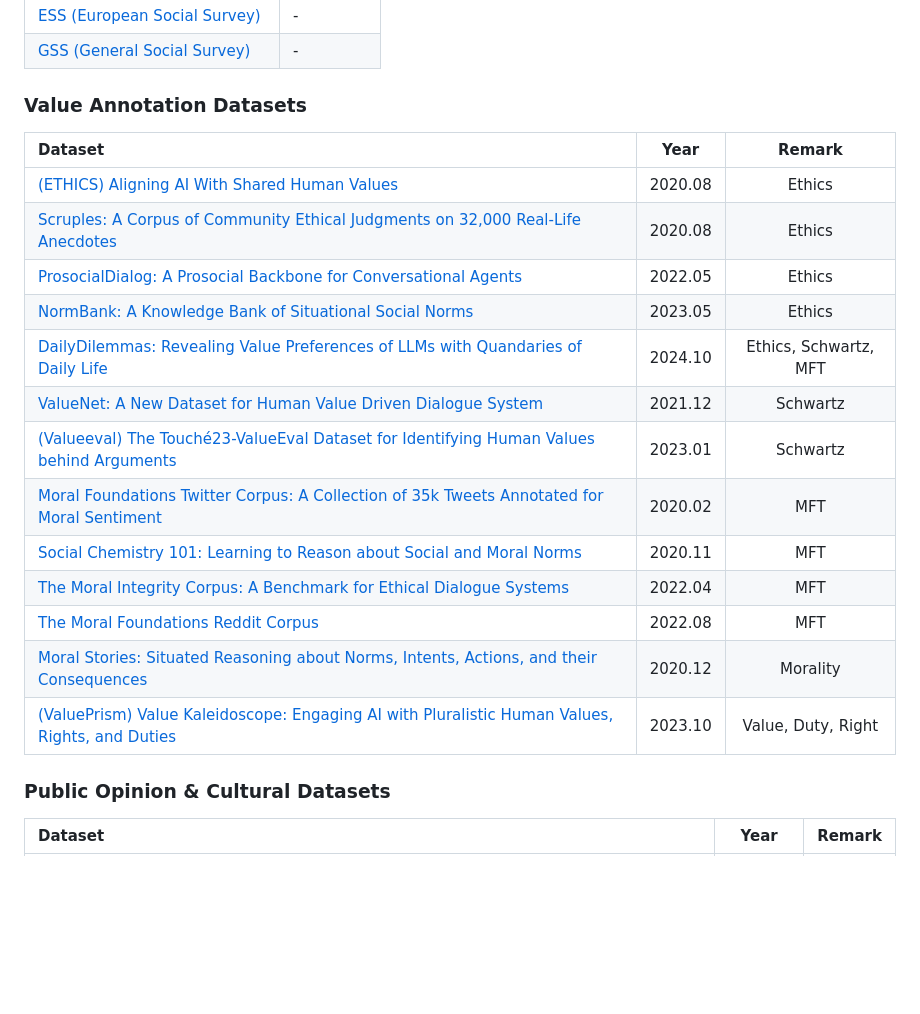
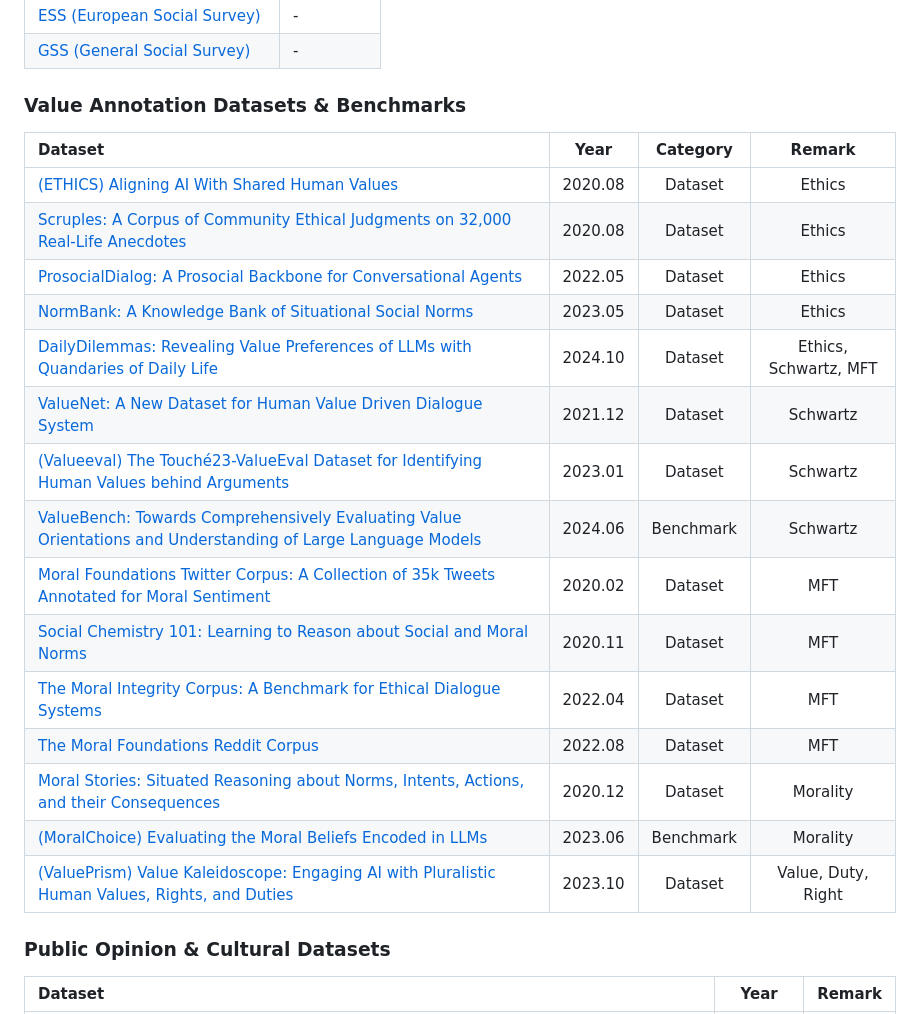
Before and after one commit to AIDASLab/Awesome-LLM-Values-and-Pluralistic-Alignment, a Markdown page: README.md, the part around the change. GitHub-like rendering; blank space fills up the shorter version.

```diff
--- a/README.md
+++ b/README.md
@@ -111,22 +111,24 @@ A curated collection of papers, benchmarks, datasets, and tools on human values
 | [ESS (European Social Survey)](https://www.europeansocialsurvey.org/data-portal) | - |
 | [GSS (General Social Survey)](https://gss.norc.org/) | - |
 
-### Value Annotation Datasets
-| Dataset | Year | Remark |
-| :--- | :---: | :---: |
-|[(ETHICS) Aligning AI With Shared Human Values](https://arxiv.org/abs/2008.02275) | 2020.08 | Ethics |
-|[Scruples: A Corpus of Community Ethical Judgments on 32,000 Real-Life Anecdotes](https://arxiv.org/abs/2008.09094) | 2020.08 | Ethics |
-|[ProsocialDialog: A Prosocial Backbone for Conversational Agents](https://arxiv.org/abs/2205.12688) | 2022.05 | Ethics |
-|[NormBank: A Knowledge Bank of Situational Social Norms](https://arxiv.org/abs/2305.17008) | 2023.05 | Ethics |
-|[DailyDilemmas: Revealing Value Preferences of LLMs with Quandaries of Daily Life](https://arxiv.org/abs/2410.02683) | 2024.10 | Ethics, Schwartz, MFT |
-|[ValueNet: A New Dataset for Human Value Driven Dialogue System](https://arxiv.org/abs/2112.06346) | 2021.12 | Schwartz |
-|[(Valueeval) The Touché23-ValueEval Dataset for Identifying Human Values behind Arguments](https://arxiv.org/abs/2301.13771) | 2023.01 | Schwartz |
-|[Moral Foundations Twitter Corpus: A Collection of 35k Tweets Annotated for Moral Sentiment](https://journals.sagepub.com/doi/10.1177/1948550619876629) | 2020.02 | MFT |
-|[Social Chemistry 101: Learning to Reason about Social and Moral Norms](https://arxiv.org/abs/2011.00620) | 2020.11 | MFT |
-|[The Moral Integrity Corpus: A Benchmark for Ethical Dialogue Systems](https://arxiv.org/abs/2204.03021) | 2022.04 | MFT |
-|[The Moral Foundations Reddit Corpus](https://arxiv.org/abs/2208.05545) | 2022.08 | MFT |
-|[Moral Stories: Situated Reasoning about Norms, Intents, Actions, and their Consequences](https://arxiv.org/abs/2012.15738) | 2020.12 | Morality |
-|[(ValuePrism) Value Kaleidoscope: Engaging AI with Pluralistic Human Values, Rights, and Duties](https://arxiv.org/abs/2309.00779) | 2023.10 | Value, Duty, Right |
+### Value Annotation Datasets & Benchmarks
+| Dataset | Year | Category | Remark |
+| :--- | :---: | :---: | :---: |
+|[(ETHICS) Aligning AI With Shared Human Values](https://arxiv.org/abs/2008.02275) | 2020.08 | Dataset | Ethics |
+|[Scruples: A Corpus of Community Ethical Judgments on 32,000 Real-Life Anecdotes](https://arxiv.org/abs/2008.09094) | 2020.08 | Dataset | Ethics |
+|[ProsocialDialog: A Prosocial Backbone for Conversational Agents](https://arxiv.org/abs/2205.12688) | 2022.05 | Dataset |  Ethics |
+|[NormBank: A Knowledge Bank of Situational Social Norms](https://arxiv.org/abs/2305.17008) | 2023.05 | Dataset | Ethics |
+|[DailyDilemmas: Revealing Value Preferences of LLMs with Quandaries of Daily Life](https://arxiv.org/abs/2410.02683) | 2024.10 | Dataset | Ethics, Schwartz, MFT |
+|[ValueNet: A New Dataset for Human Value Driven Dialogue System](https://arxiv.org/abs/2112.06346) | 2021.12 | Dataset | Schwartz |
+|[(Valueeval) The Touché23-ValueEval Dataset for Identifying Human Values behind Arguments](https://arxiv.org/abs/2301.13771) | 2023.01 | Dataset | Schwartz |
+|[ValueBench: Towards Comprehensively Evaluating Value Orientations and Understanding of Large Language Models](https://arxiv.org/abs/2406.04214) | 2024.06 | Benchmark | Schwartz |
+|[Moral Foundations Twitter Corpus: A Collection of 35k Tweets Annotated for Moral Sentiment](https://journals.sagepub.com/doi/10.1177/1948550619876629) | 2020.02 | Dataset | MFT |
+|[Social Chemistry 101: Learning to Reason about Social and Moral Norms](https://arxiv.org/abs/2011.00620) | 2020.11 | Dataset | MFT |
+|[The Moral Integrity Corpus: A Benchmark for Ethical Dialogue Systems](https://arxiv.org/abs/2204.03021) | 2022.04 | Dataset | MFT |
+|[The Moral Foundations Reddit Corpus](https://arxiv.org/abs/2208.05545) | 2022.08 | Dataset | MFT |
+|[Moral Stories: Situated Reasoning about Norms, Intents, Actions, and their Consequences](https://arxiv.org/abs/2012.15738) | 2020.12 | Dataset | Morality |
+|[(MoralChoice) Evaluating the Moral Beliefs Encoded in LLMs](https://arxiv.org/abs/2307.14324) | 2023.06 | Benchmark | Morality |
+|[(ValuePrism) Value Kaleidoscope: Engaging AI with Pluralistic Human Values, Rights, and Duties](https://arxiv.org/abs/2309.00779) | 2023.10 | Dataset | Value, Duty, Right |
 
 
 ### Public Opinion & Cultural Datasets
```
